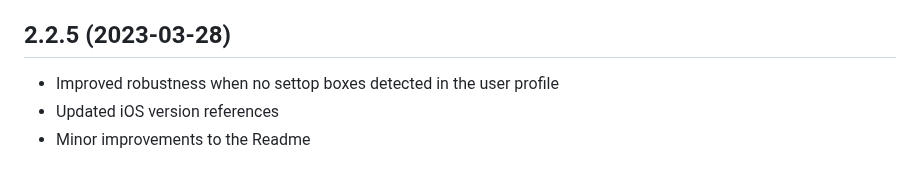
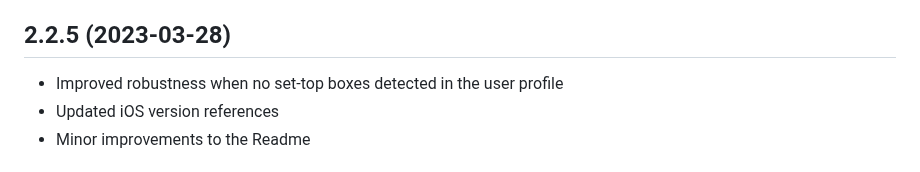
Before and after one commit to jsiegenthaler/homebridge-eosstb, a Markdown page: CHANGELOG.md, the part around the change. Drawn GitHub-style.

```diff
--- a/CHANGELOG.md
+++ b/CHANGELOG.md
@@ -11,7 +11,7 @@ Please restart Homebridge after every plugin update.
 
 
 ## 2.2.5 (2023-03-28)
-* Improved robustness when no settop boxes detected in the user profile
+* Improved robustness when no set-top boxes detected in the user profile
 * Updated iOS version references
 * Minor improvements to the Readme
 
```
